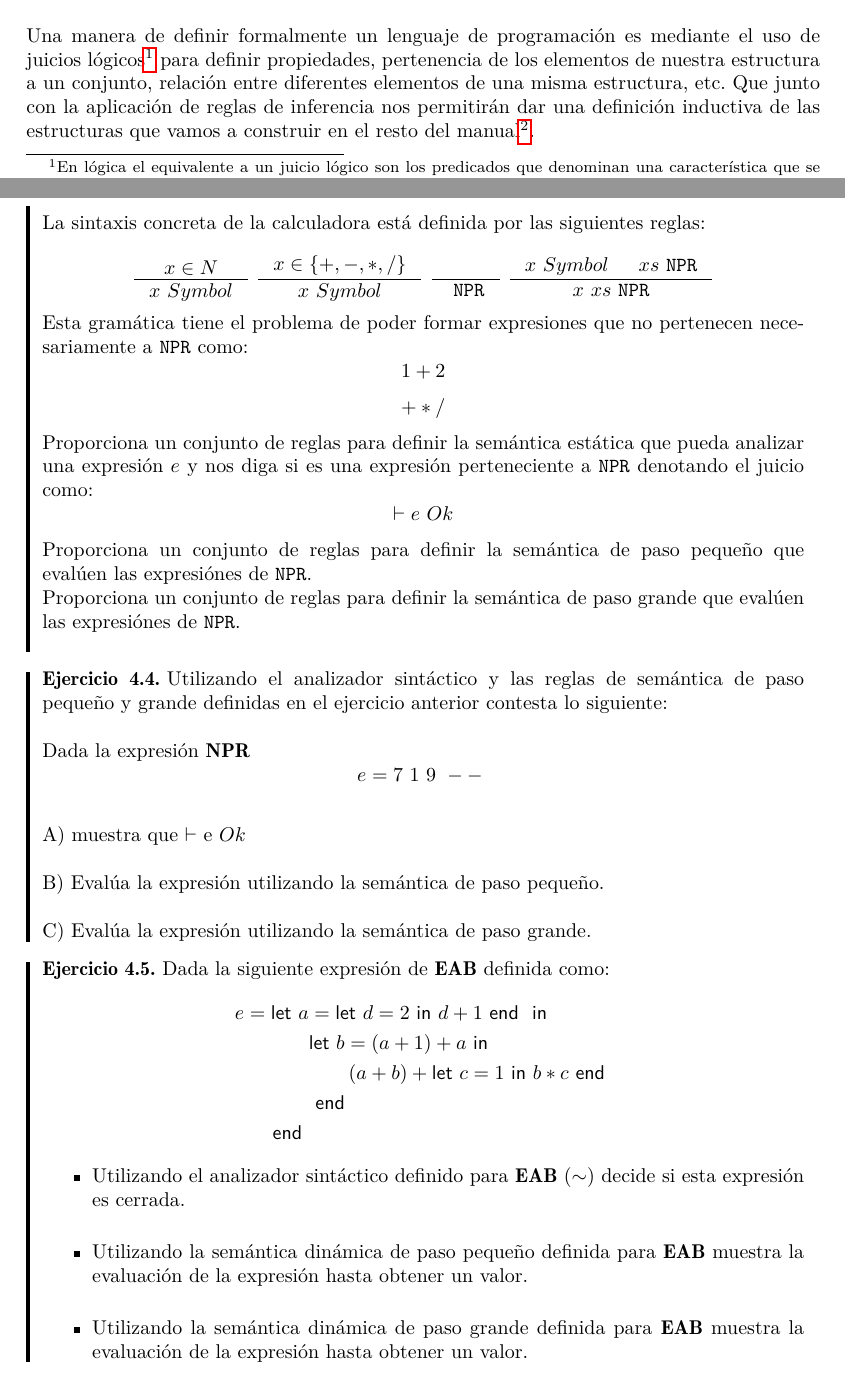
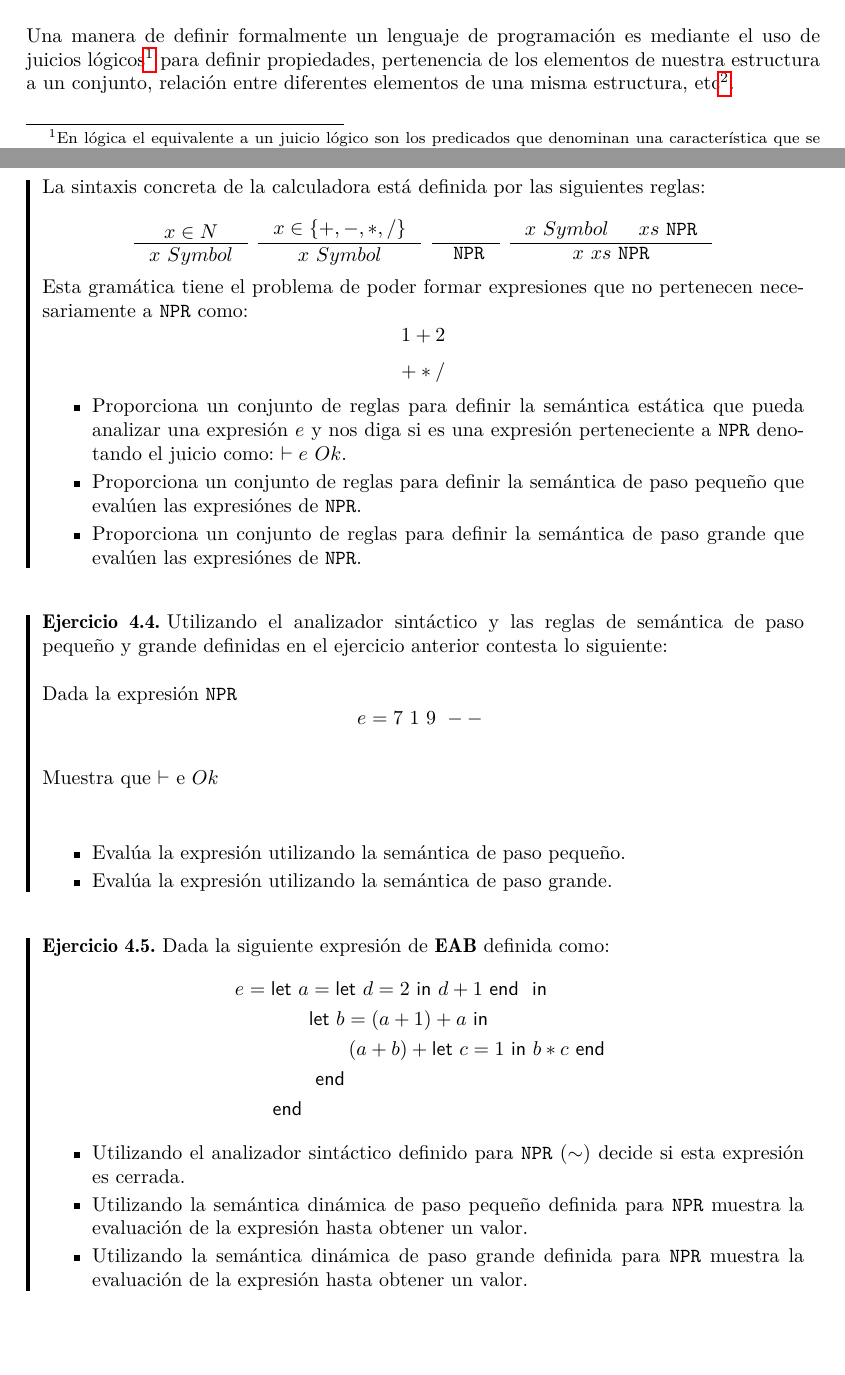
Before and after one commit to ebooshi/Manual-de-titulaci-n, a LaTeX document (00_Manual_Main_Template.tex, which reads 05_herramientas_matematicas.tex, 07_Semantica.tex): two parts of pages 18 and 52 of 66, joined at a grey line, cut so that both start at the same text, the shorter picture padded with empty space. Compiled offline with pdfLaTeX.

Commit message:
Terminado la homgenizacion de tipos y nombrados del capitulo 4: Semantica

```diff
--- a/05_herramientas_matematicas.tex
+++ b/05_herramientas_matematicas.tex
@@ -12,5 +12,5 @@
 \end{figure}
 
 Para estudiar a los lenguajes de programación es necesario definir una estructura que nos permita capturar su escencia matemática y nos proporcione un mecanismo para demostrar características y propiedades asociadas a estos. \\\\
-Una manera de definir formalmente un lenguaje de programación es mediante el uso de juicios lógicos\footnote{En lógica el equivalente a un juicio lógico son los predicados que denominan una característica que se cumple en una proposición.} para definir propiedades, pertenencia de los elementos de nuestra estructura a un conjunto, relación entre diferentes elementos de una misma estructura, etc. Que junto con la aplicación de reglas de inferencia nos permitirán dar una definición inductiva de las estructuras que vamos a construir en el resto del manual\footnote{Para las personas que poseen una madurez matemática superior a aquella que la que un estudiante de cuarto semestre de la Facultad de Ciencias pudiera tener se recomienda encarecidamente iniciar el estudio de este manual en el \hyperref[sec:sintax]{capítulo 3: Sintáxis}. Los temas recomendados para omitir los primeros dos capítulos del manual son: estructuras discretas, juicios lógicos, reglas inductivas, reglas de inferencia e inducción estructural. }. \\
+Una manera de definir formalmente un lenguaje de programación es mediante el uso de juicios lógicos\footnote{En lógica el equivalente a un juicio lógico son los predicados que denominan una característica que se cumple en una proposición.} para definir propiedades, pertenencia de los elementos de nuestra estructura a un conjunto, relación entre diferentes elementos de una misma estructura, etc\footnote{Para las personas que poseen una madurez matemática superior a aquella que la que un estudiante de cuarto semestre de la Facultad de Ciencias pudiera tener se recomienda encarecidamente iniciar el estudio de este manual en el \hyperref[sec:sintax]{capítulo 3: Sintáxis}. Los temas recomendados para omitir los primeros dos capítulos del manual son: estructuras discretas, juicios lógicos, reglas inductivas, reglas de inferencia e inducción estructural. }. \\
 \subsection*{Objetivo}
--- a/07_Semantica.tex
+++ b/07_Semantica.tex
@@ -630,21 +633,27 @@
         $$ 1 + 2$$
         $$ + * /$$
 
-        Proporciona un conjunto de reglas para definir la semántica estática que pueda analizar una expresión $e$ y nos diga si es una expresión perteneciente a \texttt{NPR} denotando el juicio como:
-        $$ \vdash e \ Ok $$
-        Proporciona un conjunto de reglas para definir la semántica de paso pequeño que evalúen las expresiónes de \texttt{NPR}.\\
-        Proporciona un conjunto de reglas para definir la semántica de paso grande que evalúen las expresiónes de \texttt{NPR}.\\
+	 \begin{itemize}
+        		\item Proporciona un conjunto de reglas para definir la semántica estática que pueda analizar una expresión $e$ y nos diga si es una expresión perteneciente a \texttt{NPR} denotando el juicio como: $\vdash e \ Ok$.
+        		\item Proporciona un conjunto de reglas para definir la semántica de paso pequeño que evalúen las expresiónes de \texttt{NPR}.
+        		\item Proporciona un conjunto de reglas para definir la semántica de paso grande que evalúen las expresiónes de \texttt{NPR}.
+	\end{itemize}
+    \end{exercise}
 
-    \end{exercise}
+	\bigskip
 
     \begin{exercise}
         Utilizando el analizador sintáctico y las reglas de semántica de paso pequeño y grande definidas en el ejercicio anterior contesta lo siguiente: \\
 
-        Dada la expresión \textbf{NPR} $$e = 7\ 1\ 9 \ - -\ $$ \\
-        A) muestra que $\vdash $ e $Ok$ \\\\
-        B) Evalúa la expresión utilizando la semántica de paso pequeño.\\\\
-        C) Evalúa la expresión utilizando la semántica de paso grande.
+        Dada la expresión \texttt{NPR} $$e = 7\ 1\ 9 \ - -\ $$ \\
+        Muestra que $\vdash $ e $Ok$ \\\\
+	\begin{itemize}
+        		\item Evalúa la expresión utilizando la semántica de paso pequeño.
+        		\item Evalúa la expresión utilizando la semántica de paso grande.
+	\end{itemize}
     \end{exercise}
+
+	\bigskip
 
     \begin{exercise}
         Dada la siguiente expresión de \textbf{EAB} definida como:
@@ -662,8 +671,8 @@
         \end{align*}
 
         \begin{itemize}
-            \item Utilizando el analizador sintáctico definido para \textbf{EAB} ($\sim$) decide si esta expresión es cerrada.\\
-            \item Utilizando la semántica dinámica de paso pequeño definida para \textbf{EAB} muestra la evaluación de la expresión hasta obtener un valor.\\
-            \item Utilizando la semántica dinámica de paso grande definida para \textbf{EAB} muestra la evaluación de la expresión hasta obtener un valor.
+            \item Utilizando el analizador sintáctico definido para \texttt{NPR} ($\sim$) decide si esta expresión es cerrada.
+            \item Utilizando la semántica dinámica de paso pequeño definida para \texttt{NPR} muestra la evaluación de la expresión hasta obtener un valor.
+            \item Utilizando la semántica dinámica de paso grande definida para \texttt{NPR} muestra la evaluación de la expresión hasta obtener un valor.
         \end{itemize}
     \end{exercise}
```
Also changed, not shown: 05_herramientas_matematicas.tex (7 more changed lines), 07_Semantica.tex (15 more changed lines).
